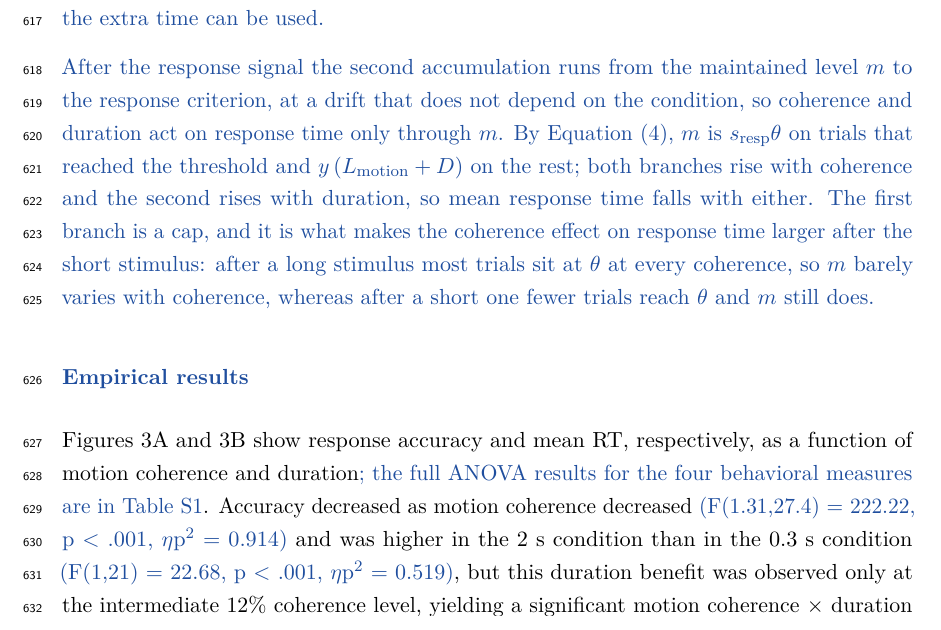
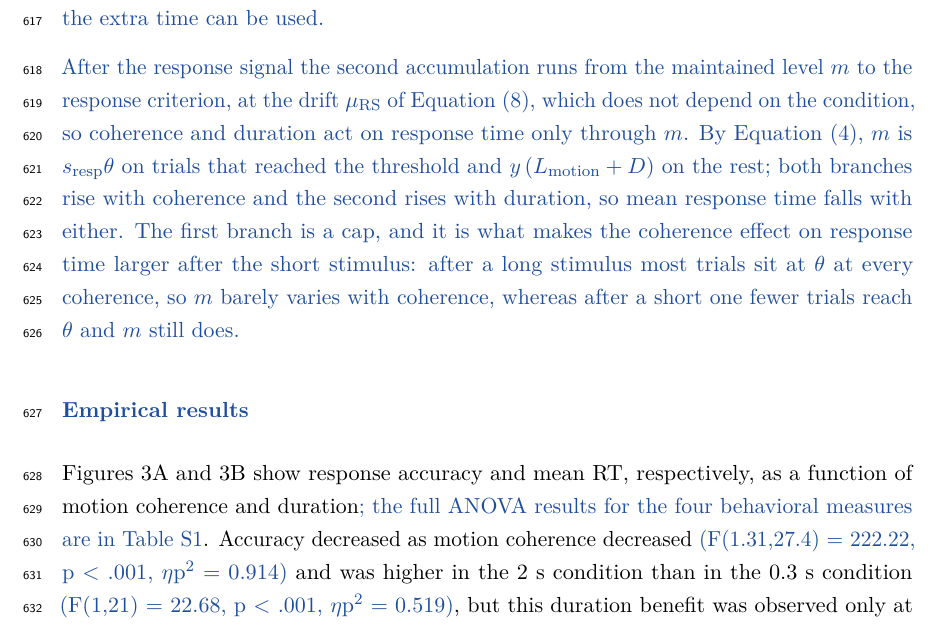
Before and after one commit to thibault-gajdos/delay, a LaTeX document (manuscript/latex/delay.tex): part of page 17 of 53, cut so that both start at the same text. Compiled offline with pdfLaTeX.

Commit message:
Cite eq:q where the second-stage drift is claimed condition-independent
The Behavior theoretical predictions asserted "a drift that does not depend
on the condition"; that is exactly what Equation (7) states, so the claim
now names it.  This also uses the label added in 138d636, which was the
only unreferenced label in the file.

Co-Authored-By: Claude Opus 5 <noreply@anthropic.com>
Claude-Session: https://claude.ai/code/session_01Le4sDd4SvX8EGzq2iKyRoL

```diff
--- a/manuscript/latex/delay.tex
+++ b/manuscript/latex/delay.tex
@@ -396,7 +396,7 @@ dy\left(t\right)=\lambda \left[y\left({t}_{\mathrm{RS}}\right)+{s}_{resp}q(t)-y(
 
 \new{The choice is the sign of $x$ when the first accumulation stops. By Equation~\eqref{eq:x} its drift is $skc$, so accuracy rises with coherence and with the time for which \eqref{eq:x} runs, hence with duration. The duration benefit is confined to intermediate coherence: at $c=0$ the drift vanishes and accuracy is 50\% whatever the duration, and at the highest coherence the threshold $\theta$ is typically reached within the short stimulus, so accumulation stops before the extra time can be used.}
 
-\new{After the response signal the second accumulation runs from the maintained level $m$ to the response criterion, at a drift that does not depend on the condition, so coherence and duration act on response time only through $m$. By Equation~\eqref{eq:m}, $m$ is ${s}_{\mathrm{resp}}\theta$ on trials that reached the threshold and $y\left({L}_{\mathrm{motion}}+D\right)$ on the rest; both branches rise with coherence and the second rises with duration, so mean response time falls with either. The first branch is a cap, and it is what makes the coherence effect on response time larger after the short stimulus: after a long stimulus most trials sit at $\theta$ at every coherence, so $m$ barely varies with coherence, whereas after a short one fewer trials reach $\theta$ and $m$ still does.}
+\new{After the response signal the second accumulation runs from the maintained level $m$ to the response criterion, at the drift ${\mu }_{\mathrm{RS}}$ of Equation~\eqref{eq:q}, which does not depend on the condition, so coherence and duration act on response time only through $m$. By Equation~\eqref{eq:m}, $m$ is ${s}_{\mathrm{resp}}\theta$ on trials that reached the threshold and $y\left({L}_{\mathrm{motion}}+D\right)$ on the rest; both branches rise with coherence and the second rises with duration, so mean response time falls with either. The first branch is a cap, and it is what makes the coherence effect on response time larger after the short stimulus: after a long stimulus most trials sit at $\theta$ at every coherence, so $m$ barely varies with coherence, whereas after a short one fewer trials reach $\theta$ and $m$ still does.}
 
 
 \subsubsection{\new{Empirical results}}
```
